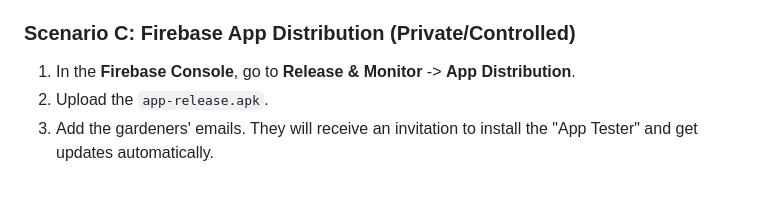
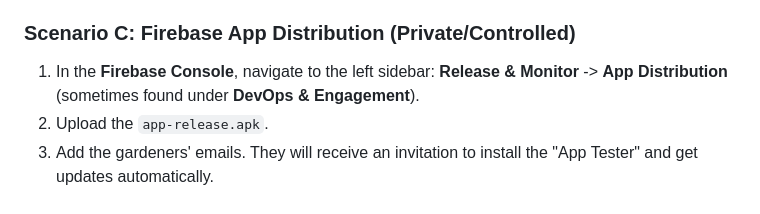
Before and after one commit to karelzak/QRostlina, a Markdown page: SETUP.md, the part around the change. GitHub-like rendering.

Commit message:
docs: clarify Firebase App Distribution path in SETUP.md

```diff
--- a/SETUP.md
+++ b/SETUP.md
@@ -115,6 +115,6 @@ If you want to share the app with other gardeners without using the Google Play
 3.  Users can download the latest version from the repository's "Releases" page.
 
 ### Scenario C: Firebase App Distribution (Private/Controlled)
-1.  In the **Firebase Console**, go to **Release & Monitor** -> **App Distribution**.
+1.  In the **Firebase Console**, navigate to the left sidebar: **Release & Monitor** -> **App Distribution** (sometimes found under **DevOps & Engagement**).
 2.  Upload the `app-release.apk`.
 3.  Add the gardeners' emails. They will receive an invitation to install the "App Tester" and get updates automatically.
```
